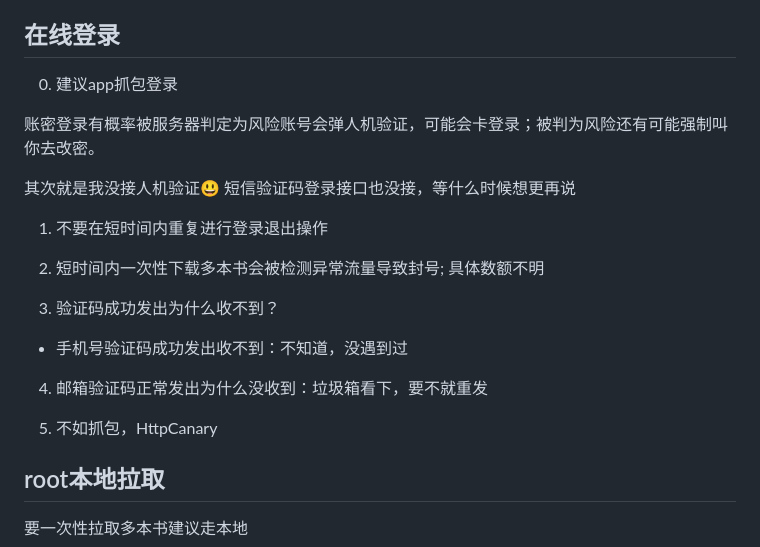
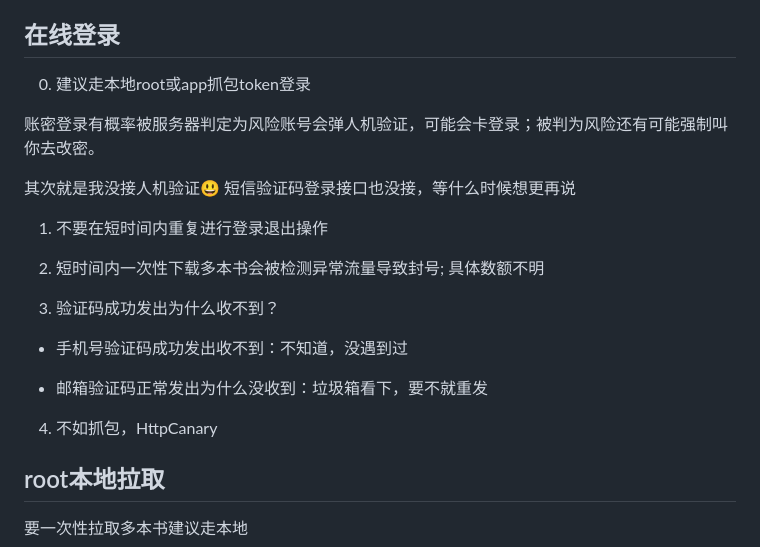
Before and after one commit to Avalon-le-Fay/Ciweimao_Android, a Markdown page: README.md, the part around the change. Drawn GitHub-style.

```diff
--- a/README.md
+++ b/README.md
@@ -3,7 +3,8 @@
 Kotlin + WebView套壳
 
 ##  在线登录
-0. 建议app抓包登录
+
+0. 建议走本地root或app抓包token登录
 
 账密登录有概率被服务器判定为风险账号会弹人机验证，可能会卡登录；被判为风险还有可能强制叫你去改密。
 
@@ -17,9 +18,9 @@ Kotlin + WebView套壳
 3. 验证码成功发出为什么收不到？
 - 手机号验证码成功发出收不到：不知道，没遇到过
 
-4. 邮箱验证码正常发出为什么没收到：垃圾箱看下，要不就重发
+- 邮箱验证码正常发出为什么没收到：垃圾箱看下，要不就重发
 
-5. 不如抓包，HttpCanary
+4. 不如抓包，HttpCanary
 
 ## root本地拉取
 要一次性拉取多本书建议走本地
```
